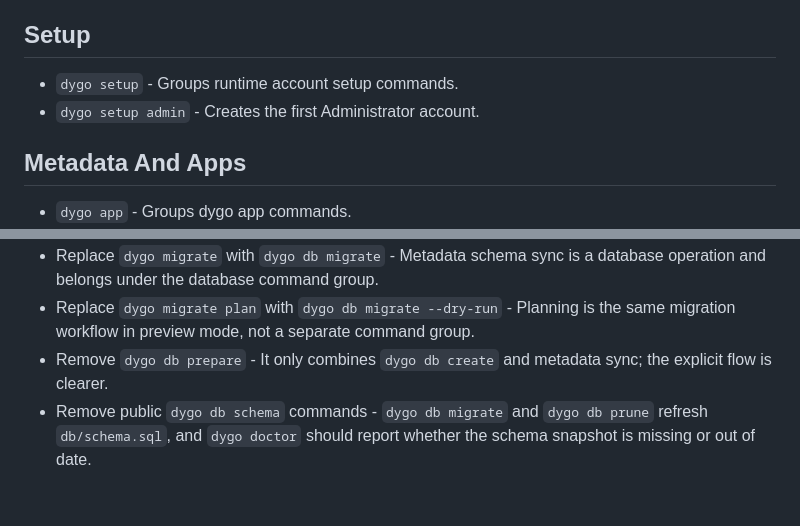
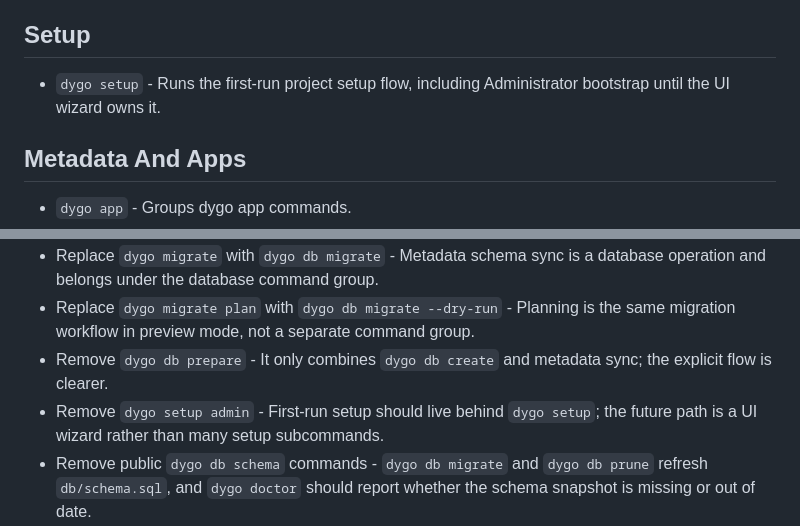
Before and after one commit to hapyco/dygo, a Markdown page: docs/cli.md, 2 parts joined by grey strips. Rendered like a GitHub page; blank space fills up the shorter version.

Commit message:
Simplify setup command surface

```diff
--- a/docs/cli.md
+++ b/docs/cli.md
@@ -31,8 +31,7 @@ Source checked from `internal/cli` on 2026-05-25.
 
 ## Setup
 
-- `dygo setup` - Groups runtime account setup commands.
-- `dygo setup admin` - Creates the first Administrator account.
+- `dygo setup` - Runs the first-run project setup flow, including Administrator bootstrap until the UI wizard owns it.
 
 ## Metadata And Apps
 
@@ -112,6 +111,7 @@ dygo upgrade
 - Replace `dygo migrate` with `dygo db migrate` - Metadata schema sync is a database operation and belongs under the database command group.
 - Replace `dygo migrate plan` with `dygo db migrate --dry-run` - Planning is the same migration workflow in preview mode, not a separate command group.
 - Remove `dygo db prepare` - It only combines `dygo db create` and metadata sync; the explicit flow is clearer.
+- Remove `dygo setup admin` - First-run setup should live behind `dygo setup`; the future path is a UI wizard rather than many setup subcommands.
 - Remove public `dygo db schema` commands - `dygo db migrate` and `dygo db prune` refresh `db/schema.sql`, and `dygo doctor` should report whether the schema snapshot is missing or out of date.
 - Remove public `dygo db schema dump` - Manual dumping can hide drift by making the snapshot match an unintended database state.
 - Remove public `dygo patch` commands - Patches are part of the `dygo db migrate` workflow. Add direct patch controls later only if debugging or recovery needs a lower-level expert command.
```
